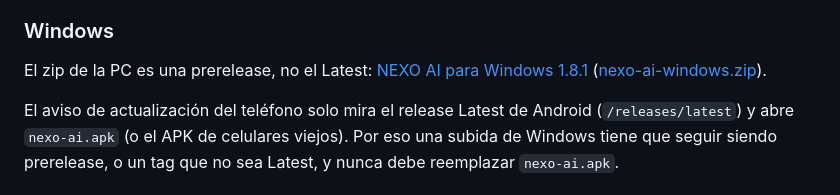
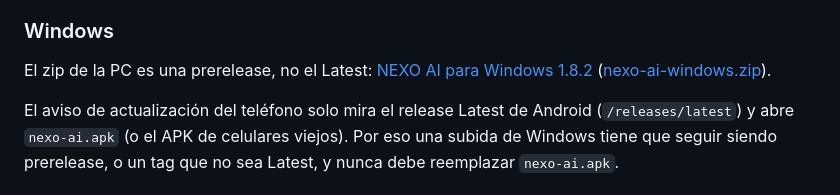
Before and after one commit to jeremias0707/nexo-ai-descargas, a Markdown page: README.md, the part around the change. Rendered like a GitHub page.

Commit message:
Windows 1.8.2 prerelease: diagramas adentro de la app
Apunta el enlace de descarga de PC a v1.8.2-windows (prerelease).
No toca Latest ni los APK.

```diff
--- a/README.md
+++ b/README.md
@@ -13,7 +13,7 @@ La versión del celular es la que GitHub marca como Latest: [NEXO AI 1.8.2](http
 - [nexo-ai-celulares-viejos.apk](https://github.com/jeremias0707/nexo-ai-descargas/releases/latest/download/nexo-ai-celulares-viejos.apk) — celulares viejos
 
 ### Windows
-El zip de la PC es una prerelease, no el Latest: [NEXO AI para Windows 1.8.1](https://github.com/jeremias0707/nexo-ai-descargas/releases/tag/v1.8.1-windows) ([nexo-ai-windows.zip](https://github.com/jeremias0707/nexo-ai-descargas/releases/download/v1.8.1-windows/nexo-ai-windows.zip)).
+El zip de la PC es una prerelease, no el Latest: [NEXO AI para Windows 1.8.2](https://github.com/jeremias0707/nexo-ai-descargas/releases/tag/v1.8.2-windows) ([nexo-ai-windows.zip](https://github.com/jeremias0707/nexo-ai-descargas/releases/download/v1.8.2-windows/nexo-ai-windows.zip)).
 
 El aviso de actualización del teléfono solo mira el release Latest de Android (`/releases/latest`) y abre `nexo-ai.apk` (o el APK de celulares viejos). Por eso una subida de Windows tiene que seguir siendo prerelease, o un tag que no sea Latest, y nunca debe reemplazar `nexo-ai.apk`.
 
```
